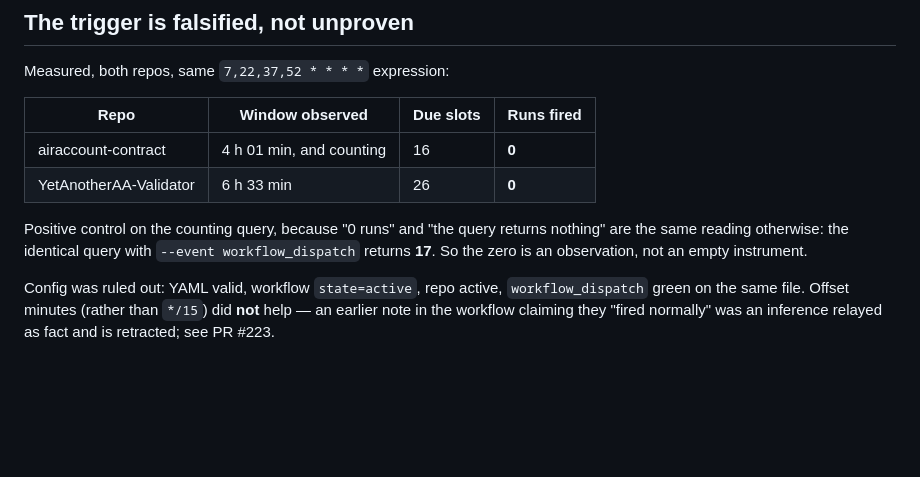
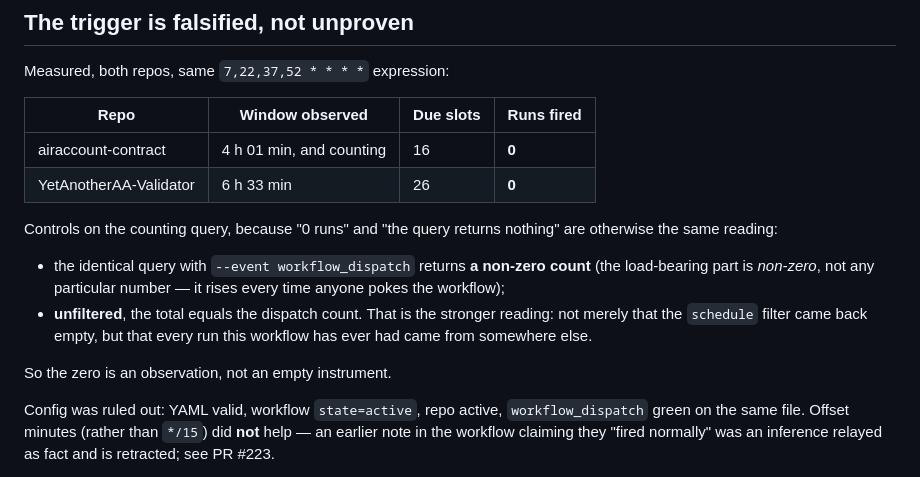
Before and after one commit to AAStarCommunity/airaccount-contract, a Markdown page: docs/committee-health-monitoring.md, the part around the change. GitHub-like rendering; blank space fills up the shorter version.

Commit message:
docs: state the control as non-zero, and add the unfiltered reading
Two fixes to the same paragraph. The count was written as a literal (17),
which drifts every time anyone pokes the workflow -- the load-bearing part
is that it is non-zero. The anti-rot discipline applied to the launchd
paragraph ('that claim would rot; run the commands') was not applied here.

And pr-daemon's third reading is stronger than the positive control: the
UNFILTERED total equals the dispatch count, so this is not just 'the
schedule filter returned empty' but 'every run this workflow ever had came
from somewhere else'.

Claude-Session: https://claude.ai/code/session_01JF16SabHqDvKypR1odxxhV

```diff
--- a/docs/committee-health-monitoring.md
+++ b/docs/committee-health-monitoring.md
@@ -24,9 +24,16 @@ Measured, both repos, same `7,22,37,52 * * * *` expression:
 | airaccount-contract | 4 h 01 min, and counting | 16 | **0** |
 | YetAnotherAA-Validator | 6 h 33 min | 26 | **0** |
 
-Positive control on the counting query, because "0 runs" and "the query returns nothing" are the same
-reading otherwise: the identical query with `--event workflow_dispatch` returns **17**. So the zero is
-an observation, not an empty instrument.
+Controls on the counting query, because "0 runs" and "the query returns nothing" are otherwise the
+same reading:
+
+- the identical query with `--event workflow_dispatch` returns **a non-zero count** (the load-bearing
+  part is *non-zero*, not any particular number — it rises every time anyone pokes the workflow);
+- **unfiltered**, the total equals the dispatch count. That is the stronger reading: not merely that
+  the `schedule` filter came back empty, but that every run this workflow has ever had came from
+  somewhere else.
+
+So the zero is an observation, not an empty instrument.
 
 Config was ruled out: YAML valid, workflow `state=active`, repo active, `workflow_dispatch` green on
 the same file. Offset minutes (rather than `*/15`) did **not** help — an earlier note in the workflow
```
